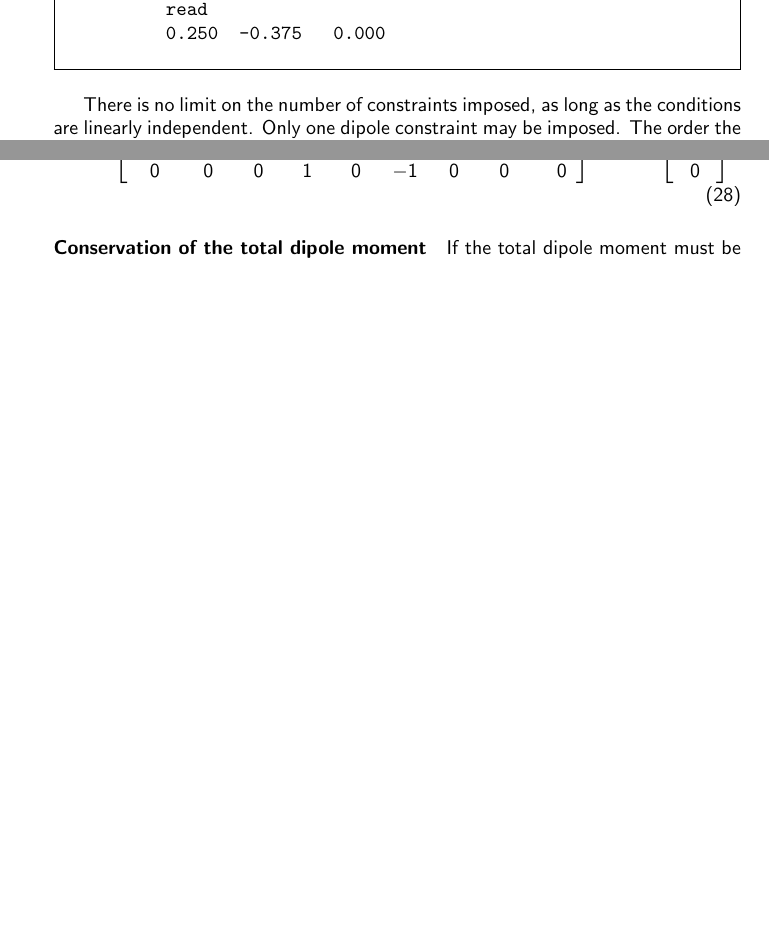
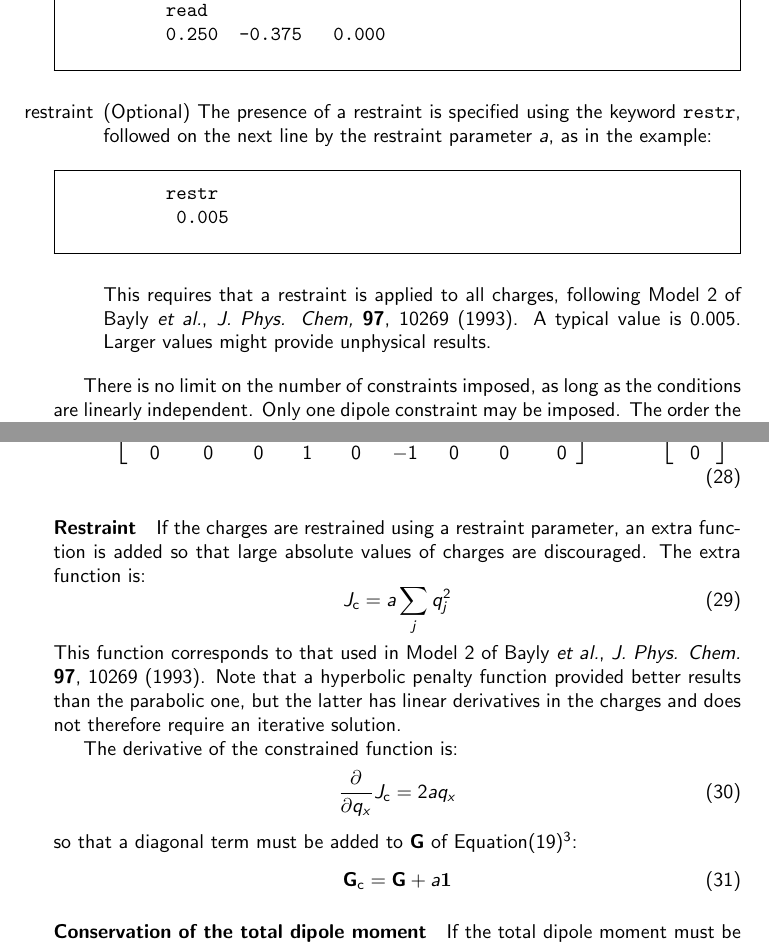
Before and after one commit to Molecolab-Pisa/polchat, a LaTeX document (doc/polchat.tex): two parts of pages 4 and 8 of 9 before the commit and two parts of pages 4 and 9 of 10 after it, joined at a grey line, cut so that both start at the same text, the shorter picture padded with empty space. Compiled offline with pdfLaTeX.

Commit message:
Added option for restraint. Documentation updated.

```diff
--- a/doc/polchat.tex
+++ b/doc/polchat.tex
@@ -227,6 +229,21 @@ read
 \end{quote}
 \end{framed}
 
+\item[restraint] (Optional) The presence of a restraint is specified using the
+keyword \texttt{restr}, followed on the next line by the restraint parameter $a$, as
+in the example:
+\begin{framed}
+\begin{quote}
+\begin{verbatim}
+restr
+ 0.005
+\end{verbatim}
+\end{quote}
+\end{framed}
+This requires that a restraint is applied to all charges, following Model 2 of Bayly
+\emph{et al.}, \emph{J. Phys. Chem,} \textbf{97}, 10269 (1993). A typical value is
+0.005. Larger values might provide unphysical results.
+
 \end{itemize}
 
 There is no limit on the number of constraints imposed, as long as the conditions are
@@ -446,6 +468,27 @@ G_{n,1} & G_{n,2} & \cdots & G_{n,i} & \cdots & G_{n,j} & \cdots & G_{n,n} & 0 \
 \right]
 \end{equation}
 
+\paragraph{Restraint}
+
+If the charges are restrained using a restraint parameter, an extra function is added
+so that large absolute values of charges are discouraged. The extra function is:
+\begin{equation}
+J_\mr{c} = a \sum_j q_j^2
+\end{equation}
+This function corresponds to that used in Model 2 of Bayly \emph{et al.}, \emph{J.
+Phys. Chem.} \textbf{97}, 10269 (1993). Note that a hyperbolic penalty function
+provided better results than the parabolic one, but the latter has linear derivatives
+in the charges and does not therefore require an iterative solution.
+
+The derivative of the constrained function is:
+\begin{equation}
+\frac{\partial}{\partial q_x} J_\mr{c} = 2 a q_x
+\end{equation}
+so that a diagonal term must be added to $\bs{G}$ of Equation(\ref{E:C})\footnote{Note that the 2 factor is cancelled when passing from Eq.(\protect\ref{E:A}) to Eq.(\protect\ref{E:B}).}:
+\begin{equation}
+\bs{G}_\mr{c} = \bs{G} + a \bs{1}
+\end{equation}
+
 \paragraph{Conservation of the total dipole moment}
 
 If the total dipole moment must be equal to $\overline{\bs{\mu}}$, this corresponds
```
Also changed, not shown: doc/polchat.pdf, doc/polchat.tex (21 more changed lines), 6 other files.
